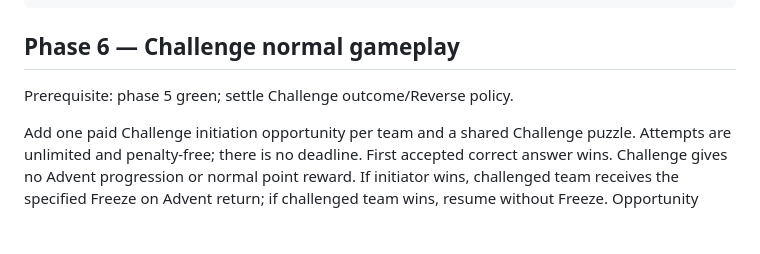
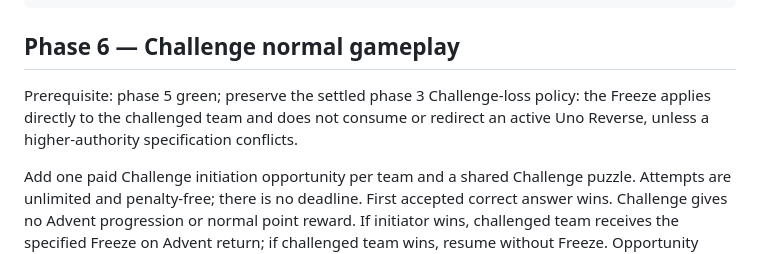
Before and after one commit to TristanAlbers/christmas-quiz, a Markdown page: implementation_plan.md, the part around the change. Drawn GitHub-style; blank space fills up the shorter version.

Commit message:
docs: preserve settled challenge reverse policy

```diff
--- a/implementation_plan.md
+++ b/implementation_plan.md
@@ -101,7 +101,9 @@ Prompt:
 
 ## Phase 6 — Challenge normal gameplay
 
-Prerequisite: phase 5 green; settle Challenge outcome/Reverse policy.
+Prerequisite: phase 5 green; preserve the settled phase 3 Challenge-loss policy:
+the Freeze applies directly to the challenged team and does not consume or
+redirect an active Uno Reverse, unless a higher-authority specification conflicts.
 
 Add one paid Challenge initiation opportunity per team and a shared Challenge puzzle. Attempts are unlimited and penalty-free; there is no deadline. First accepted correct answer wins. Challenge gives no Advent progression or normal point reward. If initiator wins, challenged team receives the specified Freeze on Advent return; if challenged team wins, resume without Freeze. Opportunity consumption and payment are atomic. Finished teams cannot participate.
 
```
